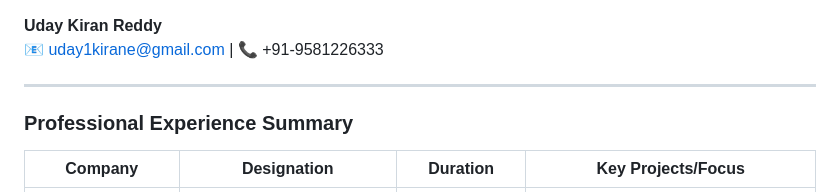
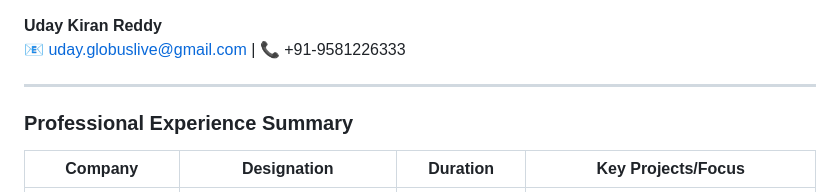
Before and after one commit to uday-globuslive/resume, a Markdown page: Resume.md, the part around the change. Drawn GitHub-style.

```diff
--- a/Resume.md
+++ b/Resume.md
@@ -1,5 +1,5 @@
 **Uday Kiran Reddy**
-📧 uday1kirane@gmail.com | 📞 +91-9581226333
+📧 uday.globuslive@gmail.com | 📞 +91-9581226333
 
 ---
 
```
